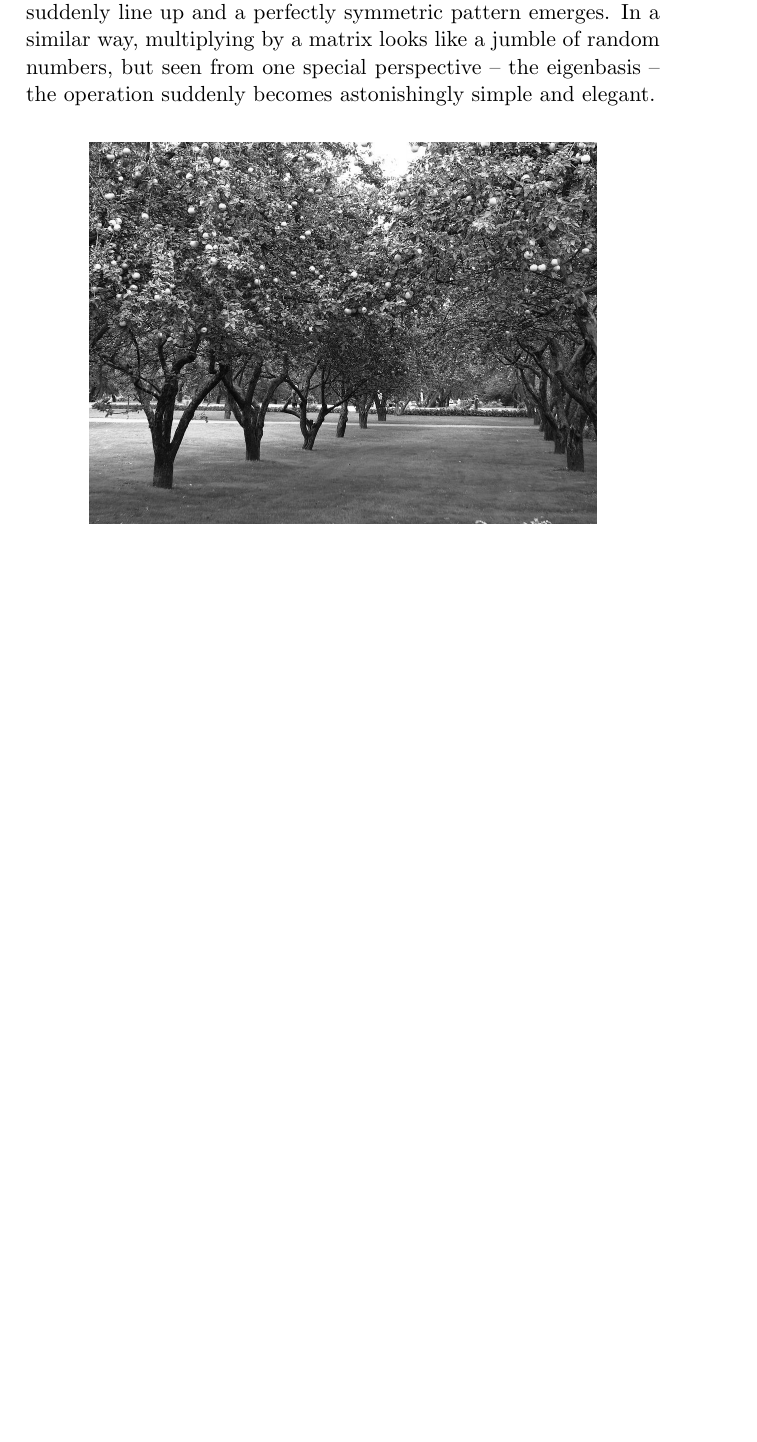
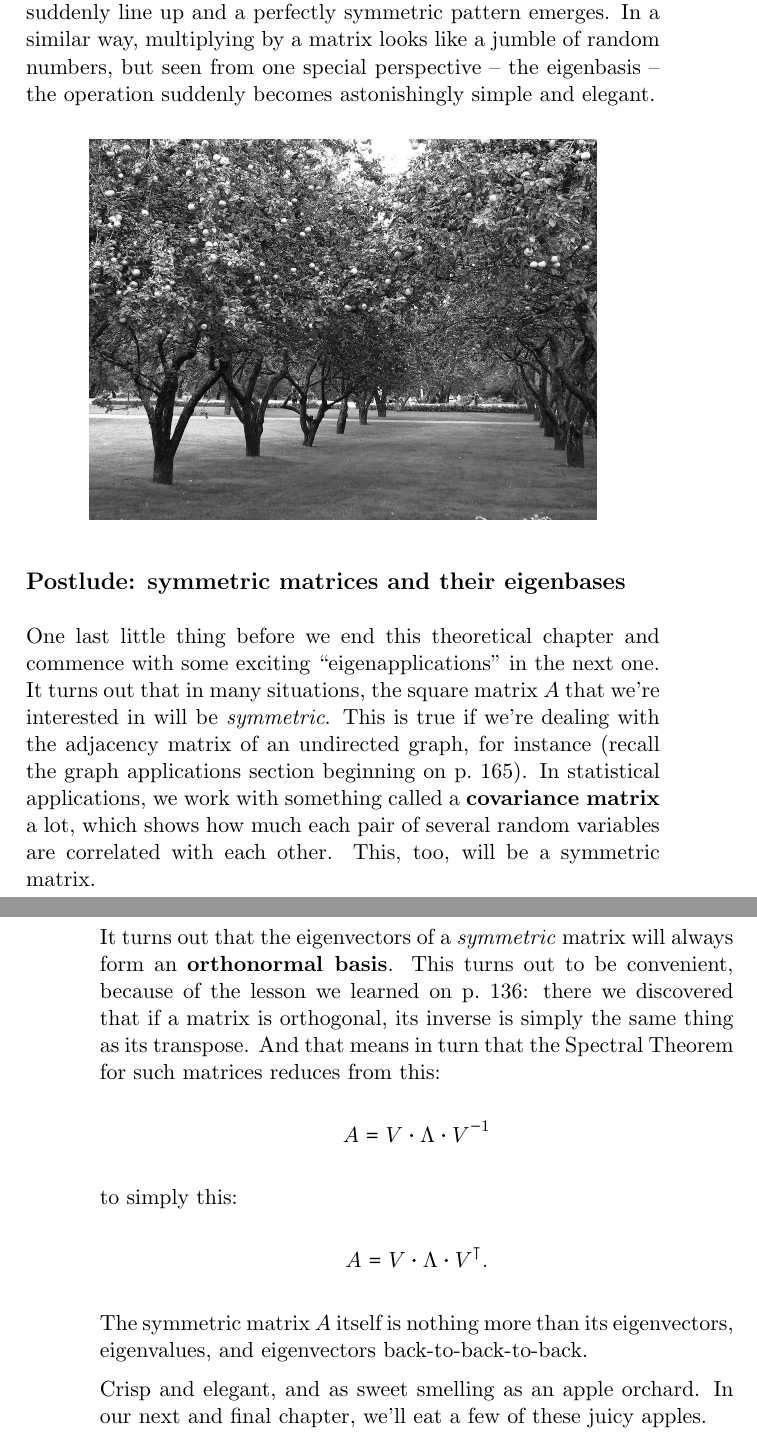
Before and after one commit to divilian/quick-steep-climb, a LaTeX thesis (quick.tex, which reads eigen.tex): part of page 204 of 209 before the commit and two parts of pages 204 and 205 of 211 after it, the two joined at a grey line, cut so that both start at the same text, the shorter picture padded with empty space. Compiled offline with pdfLaTeX.

Commit message:
Finally finish (first) eigenvector chapter.

```diff
--- a/eigen.tex
+++ b/eigen.tex
@@ -1204,5 +1204,43 @@ operation suddenly becomes astonishingly simple and elegant.
 \includegraphics[width=0.8\textwidth]{orchard.jpg}
 \end{center}
 
-%% orthonormal matrix: inverse = transpose
-%
+\subsection{Postlude: symmetric matrices and their eigenbases}
+
+\index{symmetric matrix}
+\index{orthonormal basis}
+\index{covariance matrix}
+
+One last little thing before we end this theoretical chapter and commence with
+some exciting ``eigenapplications'' in the next one. It turns out that in many
+situations, the square matrix $A$ that we're interested in will be
+\textit{symmetric}. This is true if we're dealing with the adjacency matrix of
+an undirected graph, for instance (recall the graph applications section
+beginning on p.~\pageref{sec:graphs}). In statistical applications, we work
+with something called a \textbf{covariance matrix} a lot, which shows how much
+each pair of several random variables are correlated with each other. This,
+too, will be a symmetric matrix.
+
+\index{Spectral Theorem}
+
+It turns out that the eigenvectors of a \textit{symmetric} matrix will always
+form an \textbf{orthonormal basis}. This turns out to be convenient, because of
+the lesson we learned on p.~\pageref{orthoInverseTranspose}: there we
+discovered that if a matrix is orthogonal, its inverse is simply the same thing
+as its transpose. And that means in turn that the Spectral Theorem for such
+matrices reduces from this:
+
+\begin{center}
+$A = V\cdot \Lambda \cdot V^{-1}$
+\end{center}
+
+to simply this:
+
+\begin{center}
+$A = V\cdot \Lambda \cdot V^\intercal$.
+\end{center}
+
+The symmetric matrix $A$ itself is nothing more than its eigenvectors,
+eigenvalues, and eigenvectors back-to-back-to-back.
+
+Crisp and elegant, and as sweet smelling as an apple orchard. In our next and
+final chapter, we'll eat a few of these juicy apples.
```
Also changed, not shown: apps.tex (+1 -0 lines), matMult.tex (+6 -1 lines), eigen.tex (6 more changed lines).
